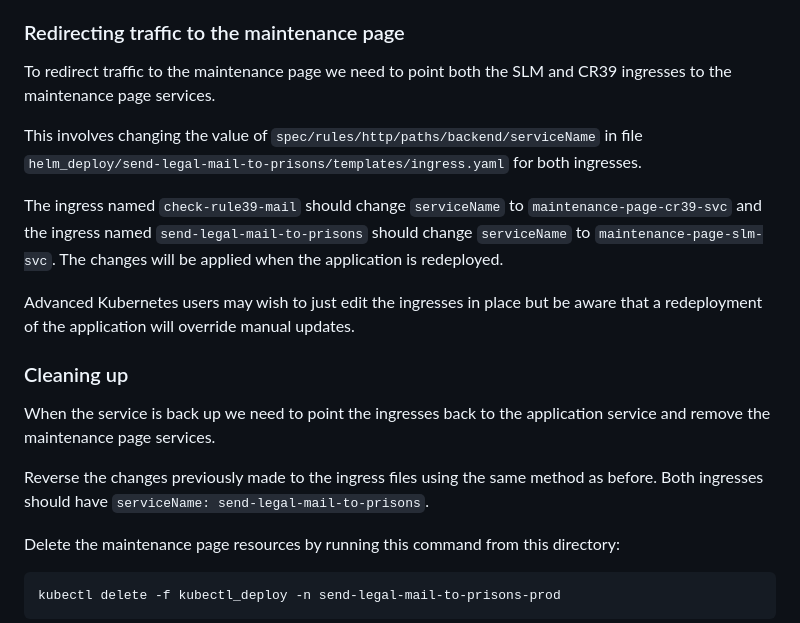
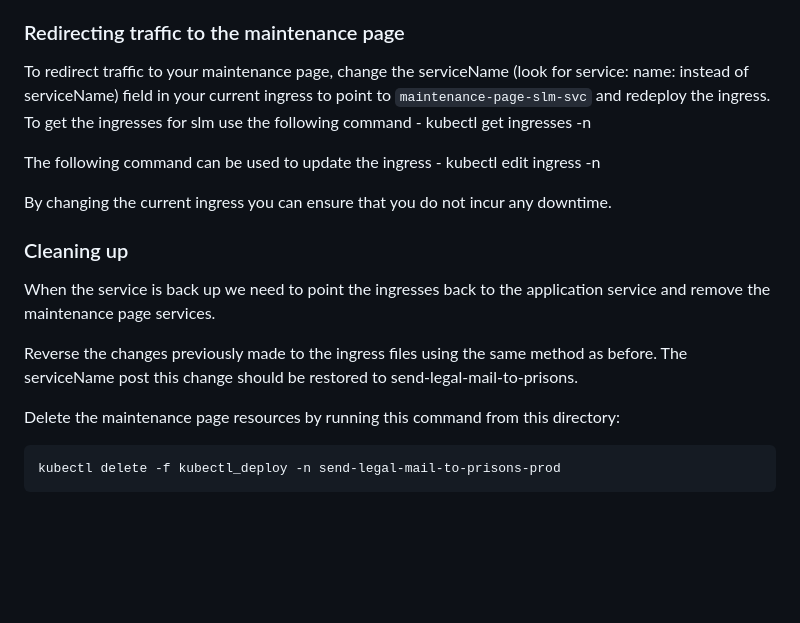
Before and after one commit to ministryofjustice/send-legal-mail-to-prisons, a Markdown page: maintenance_pages/README.md, the part around the change. Drawn GitHub-style; blank space fills up the shorter version.

Commit message:
Update README.md (#425)

````diff
--- a/maintenance_pages/README.md
+++ b/maintenance_pages/README.md
@@ -37,19 +37,20 @@ This will create pods called `maintenance-page-slm` and `maintenance-page-cr39`
 
 ### Redirecting traffic to the maintenance page
 
-To redirect traffic to the maintenance page we need to point both the SLM and CR39 ingresses to the maintenance page services.
+To redirect traffic to your maintenance page, change the serviceName (look for service: name: instead of serviceName) field in your current ingress to point to `maintenance-page-slm-svc` and redeploy the ingress.
+To get the ingresses for slm use the following command -
+kubectl get ingresses -n <slm-namepsace>
 
-This involves changing the value of `spec/rules/http/paths/backend/serviceName` in file `helm_deploy/send-legal-mail-to-prisons/templates/ingress.yaml` for both ingresses.
+The following command can be used to update the ingress -
+kubectl edit  ingress <slm-public-ingress-name> -n <slm-namespace>
 
-The ingress named `check-rule39-mail` should change `serviceName` to `maintenance-page-cr39-svc` and the ingress named `send-legal-mail-to-prisons` should change `serviceName` to `maintenance-page-slm-svc`. The changes will be applied when the application is redeployed.
-
-Advanced Kubernetes users may wish to just edit the ingresses in place but be aware that a redeployment of the application will override manual updates.
+By changing the current ingress you can ensure that you do not incur any downtime.
 
 ### Cleaning up
 
 When the service is back up we need to point the ingresses back to the application service and remove the maintenance page services.
 
-Reverse the changes previously made to the ingress files using the same method as before. Both ingresses should have `serviceName: send-legal-mail-to-prisons`.
+Reverse the changes previously made to the ingress files using the same method as before. The serviceName post this change should be restored to send-legal-mail-to-prisons.
 
 Delete the maintenance page resources by running this command from this directory:
 ```
````
